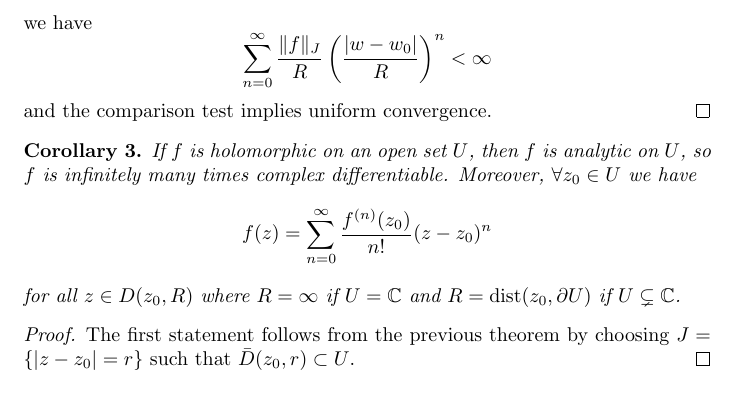
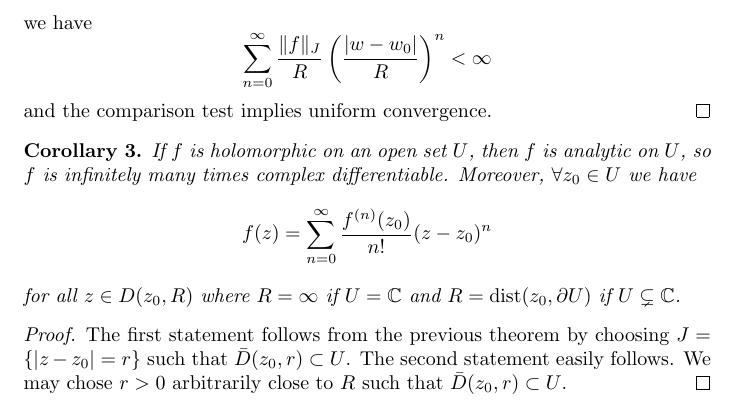
Before and after one commit to csboling/studies, a LaTeX thesis (msu/spring2015/math829/notes/notes.tex, which reads msu/spring2015/math829/notes/tex/cauchy-theorem.tex): part of page 36 of 36, cut so that both start at the same text. Compiled offline with pdfLaTeX.

Commit message:
more math829 notes

```diff
--- a/msu/spring2015/math829/notes/tex/cauchy-theorem.tex
+++ b/msu/spring2015/math829/notes/tex/cauchy-theorem.tex
@@ -1088,4 +1088,7 @@ $R = \mathrm{dist}(z_0, \partial U)$ if $U \subsetneq \mathbb{C}$.
 \begin{proof}
 The first statement follows from the previous theorem by choosing
 $J = \{ |z - z_0| = r \}$ such that $\bar{D}(z_0, r) \subset U$.
+The second statement easily follows.
+We may chose $r > 0$ arbitrarily close to $R$ such that
+$\bar{D}(z_0, r) \subset U$.
 \end{proof}
```
